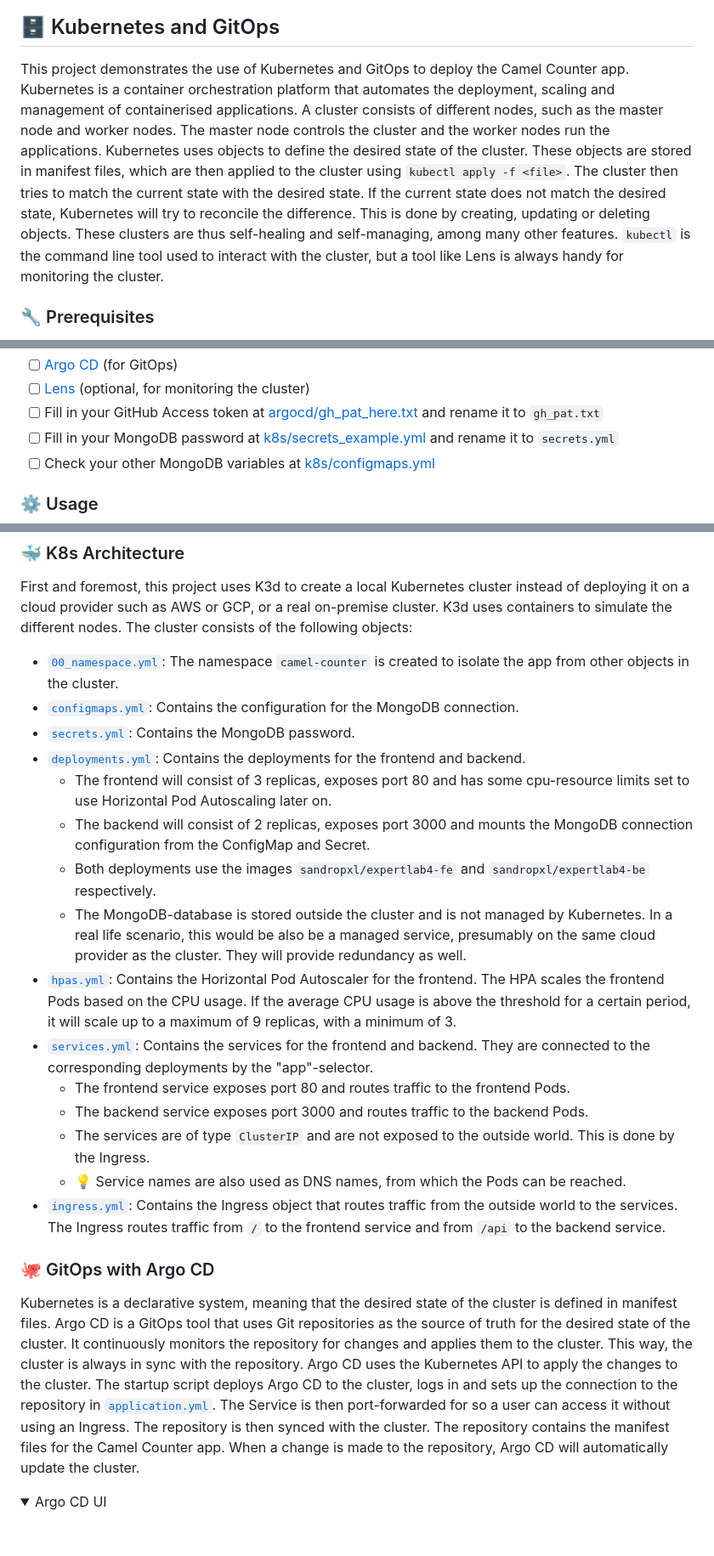
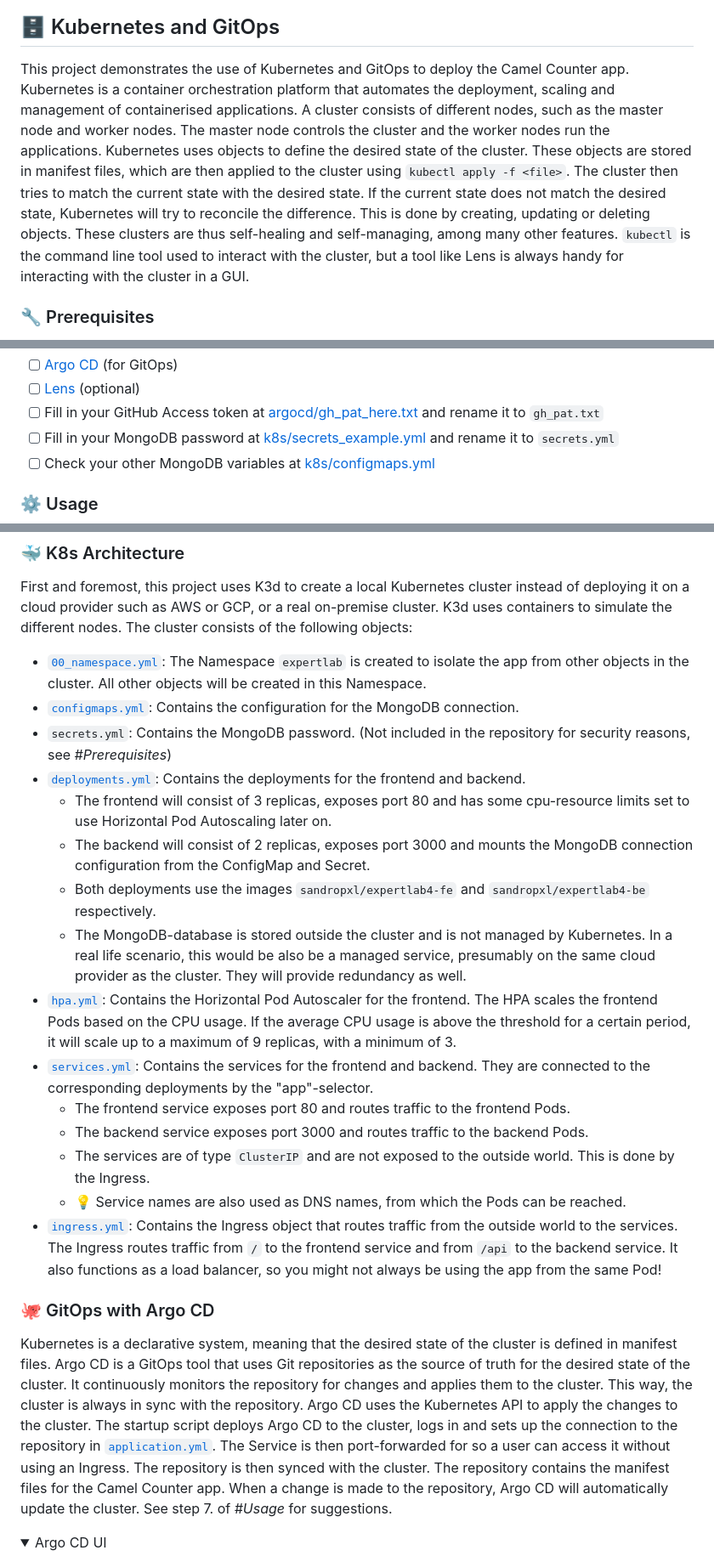
Before and after one commit to SandroBarillaPXL/expertlab-sprint4-kubernetes, a Markdown page: README.md, 3 parts joined by grey strips. Shown: that part at 85% size. Rendered like a GitHub page; folded sections open; blank space fills up the shorter version.

```diff
--- a/README.md
+++ b/README.md
@@ -6,7 +6,7 @@ This full stack app is a simple quiz to calculate the number of camels a person
 <br><img src="imgs/app.png" width="300">
 
 ## :file_cabinet: Kubernetes and GitOps
-This project demonstrates the use of Kubernetes and GitOps to deploy the Camel Counter app. Kubernetes is a container orchestration platform that automates the deployment, scaling and management of containerised applications. A cluster consists of different nodes, such as the master node and worker nodes. The master node controls the cluster and the worker nodes run the applications. Kubernetes uses objects to define the desired state of the cluster. These objects are stored in manifest files, which are then applied to the cluster using `kubectl apply -f <file>`. The cluster then tries to match the current state with the desired state. If the current state does not match the desired state, Kubernetes will try to reconcile the difference. This is done by creating, updating or deleting objects. These clusters are thus self-healing and self-managing, among many other features. `kubectl` is the command line tool used to interact with the cluster, but a tool like Lens is always handy for monitoring the cluster.
+This project demonstrates the use of Kubernetes and GitOps to deploy the Camel Counter app. Kubernetes is a container orchestration platform that automates the deployment, scaling and management of containerised applications. A cluster consists of different nodes, such as the master node and worker nodes. The master node controls the cluster and the worker nodes run the applications. Kubernetes uses objects to define the desired state of the cluster. These objects are stored in manifest files, which are then applied to the cluster using `kubectl apply -f <file>`. The cluster then tries to match the current state with the desired state. If the current state does not match the desired state, Kubernetes will try to reconcile the difference. This is done by creating, updating or deleting objects. These clusters are thus self-healing and self-managing, among many other features. `kubectl` is the command line tool used to interact with the cluster, but a tool like Lens is always handy for interacting with the cluster in a GUI.
 
 ### :wrench: Prerequisites
 - [ ] [Docker](https://docs.docker.com/get-docker/) (if you want to use K3d for local testing)
@@ -15,5 +15,5 @@ This project demonstrates the use of Kubernetes and GitOps to deploy the Camel C
 - [ ] [Argo CD](https://argo-cd.readthedocs.io/en/stable/getting_started/) (for GitOps)
-- [ ] [Lens](https://k8slens.dev/download) (optional, for monitoring the cluster)
+- [ ] [Lens](https://k8slens.dev/download) (optional)
 - [ ] Fill in your GitHub Access token at [argocd/gh_pat_here.txt](argocd/gh_pat_here.txt) and rename it to `gh_pat.txt`
 - [ ] Fill in your MongoDB password at [k8s/secrets_example.yml](k8s/secrets_example.yml) and rename it to `secrets.yml`
 - [ ] Check your other MongoDB variables at [k8s/configmaps.yml](k8s/configmaps.yml)
@@ -36,23 +36,23 @@ cd expertlab-sprint4-kubernetes
 
 ### :whale: K8s Architecture
 First and foremost, this project uses K3d to create a local Kubernetes cluster instead of deploying it on a cloud provider such as AWS or GCP, or a real on-premise cluster. K3d uses containers to simulate the different nodes. The cluster consists of the following objects:
-- [`00_namespace.yml`](./k8s/00_namespace.yml): The namespace `camel-counter` is created to isolate the app from other objects in the cluster.
+- [`00_namespace.yml`](./k8s/00_namespace.yml): The Namespace `expertlab` is created to isolate the app from other objects in the cluster. All other objects will be created in this Namespace.
 - [`configmaps.yml`](./k8s/configmaps.yml): Contains the configuration for the MongoDB connection.
-- [`secrets.yml`](./k8s/secrets.yml): Contains the MongoDB password.
+- `secrets.yml`: Contains the MongoDB password. (Not included in the repository for security reasons, see <i>#Prerequisites</i>)
 - [`deployments.yml`](./k8s/deployments.yml): Contains the deployments for the frontend and backend.
     - The frontend will consist of 3 replicas, exposes port 80 and has some cpu-resource limits set to use Horizontal Pod Autoscaling later on.
     - The backend will consist of 2 replicas, exposes port 3000 and mounts the MongoDB connection configuration from the ConfigMap and Secret.
     - Both deployments use the images `sandropxl/expertlab4-fe` and `sandropxl/expertlab4-be` respectively.
     - The MongoDB-database is stored outside the cluster and is not managed by Kubernetes. In a real life scenario, this would be also be a managed service, presumably on the same cloud provider as the cluster. They will provide redundancy as well.
-- [`hpas.yml`](./k8s/hpas.yml): Contains the Horizontal Pod Autoscaler for the frontend. The HPA scales the frontend Pods based on the CPU usage. If the average CPU usage is above the threshold for a certain period, it will scale up to a maximum of 9 replicas, with a minimum of 3.
+- [`hpa.yml`](./k8s/hpa.yml): Contains the Horizontal Pod Autoscaler for the frontend. The HPA scales the frontend Pods based on the CPU usage. If the average CPU usage is above the threshold for a certain period, it will scale up to a maximum of 9 replicas, with a minimum of 3.
 - [`services.yml`](./k8s/services.yml): Contains the services for the frontend and backend. They are connected to the corresponding deployments by the "app"-selector.
     - The frontend service exposes port 80 and routes traffic to the frontend Pods.
     - The backend service exposes port 3000 and routes traffic to the backend Pods.
     - The services are of type `ClusterIP` and are not exposed to the outside world. This is done by the Ingress.
     - :bulb: Service names are also used as DNS names, from which the Pods can be reached.
-- [`ingress.yml`](./k8s/ingress.yml): Contains the Ingress object that routes traffic from the outside world to the services. The Ingress routes traffic from `/` to the frontend service and from `/api` to the backend service.
+- [`ingress.yml`](./k8s/ingress.yml): Contains the Ingress object that routes traffic from the outside world to the services. The Ingress routes traffic from `/` to the frontend service and from `/api` to the backend service. It also functions as a load balancer, so you might not always be using the app from the same Pod!
 
 ### :octopus: GitOps with Argo CD
-Kubernetes is a declarative system, meaning that the desired state of the cluster is defined in manifest files. Argo CD is a GitOps tool that uses Git repositories as the source of truth for the desired state of the cluster. It continuously monitors the repository for changes and applies them to the cluster. This way, the cluster is always in sync with the repository. Argo CD uses the Kubernetes API to apply the changes to the cluster. The startup script deploys Argo CD to the cluster, logs in and sets up the connection to the repository in [`application.yml`](./argocd/application.yml). The Service is then port-forwarded for so a user can access it without using an Ingress. The repository is then synced with the cluster. The repository contains the manifest files for the Camel Counter app. When a change is made to the repository, Argo CD will automatically update the cluster.
+Kubernetes is a declarative system, meaning that the desired state of the cluster is defined in manifest files. Argo CD is a GitOps tool that uses Git repositories as the source of truth for the desired state of the cluster. It continuously monitors the repository for changes and applies them to the cluster. This way, the cluster is always in sync with the repository. Argo CD uses the Kubernetes API to apply the changes to the cluster. The startup script deploys Argo CD to the cluster, logs in and sets up the connection to the repository in [`application.yml`](./argocd/application.yml). The Service is then port-forwarded for so a user can access it without using an Ingress. The repository is then synced with the cluster. The repository contains the manifest files for the Camel Counter app. When a change is made to the repository, Argo CD will automatically update the cluster. See step 7. of <i>#Usage</i> for suggestions.
 <details>
 <summary>Argo CD UI</summary>
```
Also changed, not shown: other parts of README.md (+8 -8 lines).
